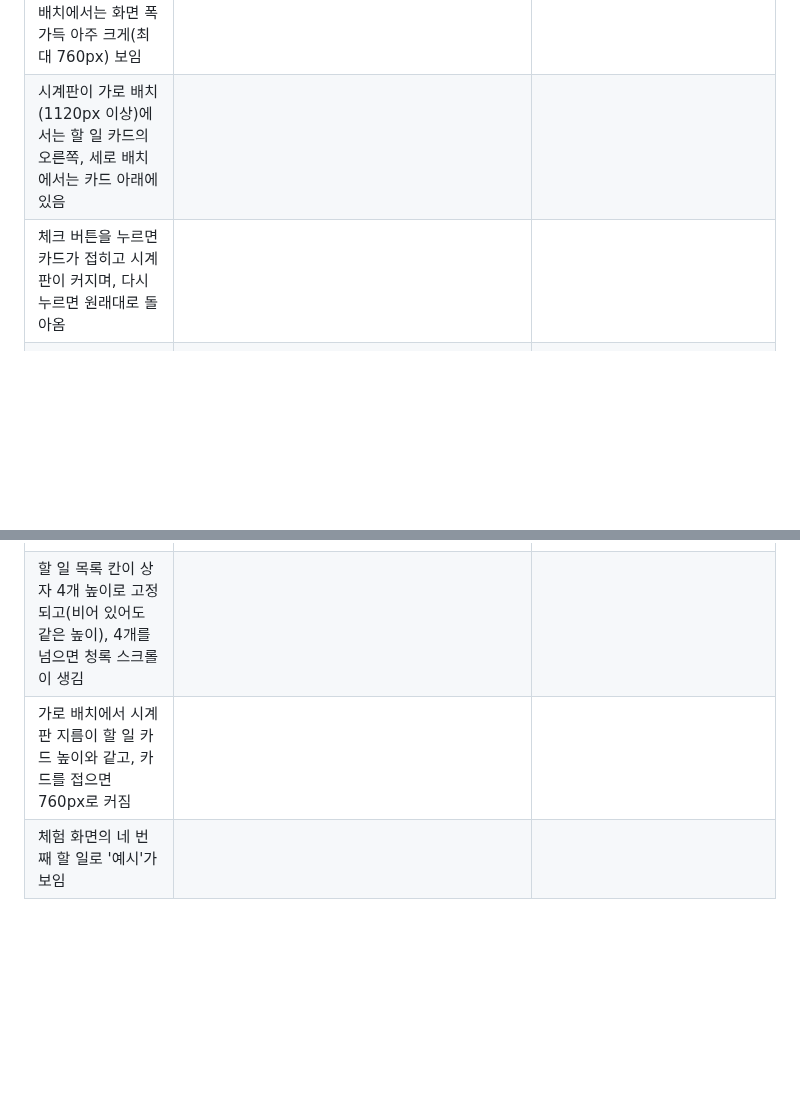
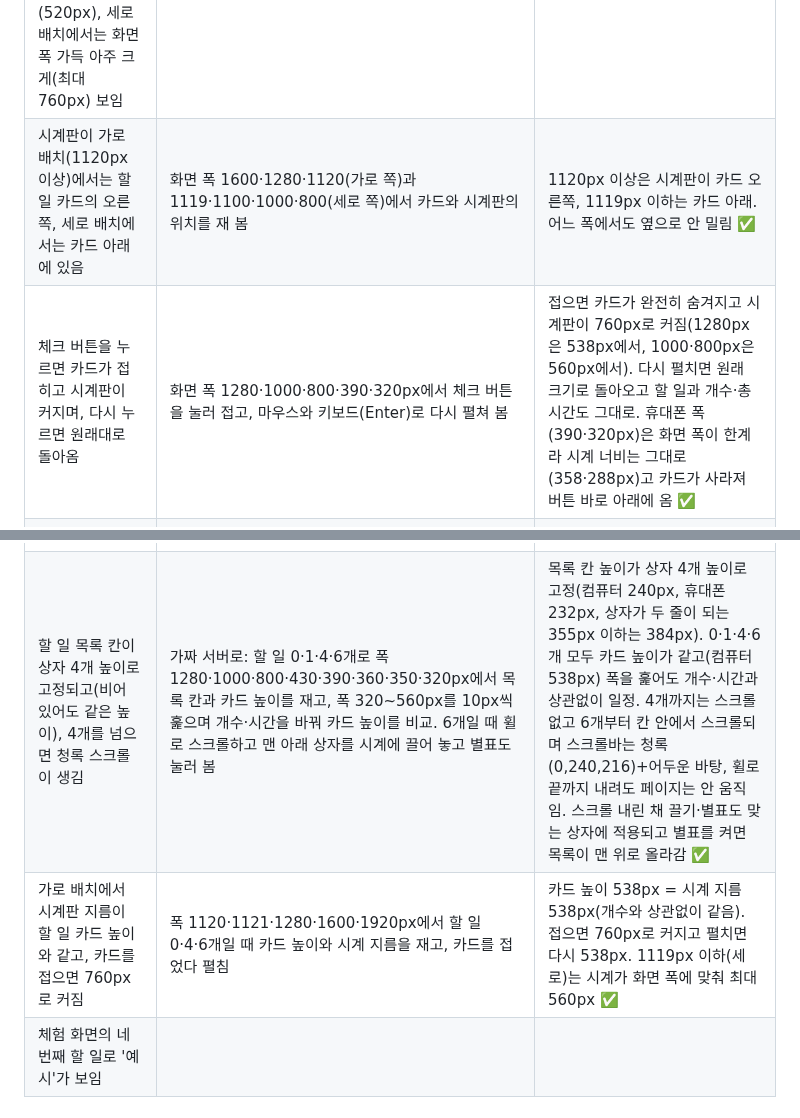
Before and after one commit to bbunning99/todo-bbunning99, a Markdown page: 명세.md, 2 parts joined by grey strips. GitHub-like rendering; blank space fills up the shorter version.

Commit message:
명세.md 완료 조건 표에 목록 칸 높이와 시계 지름 시험 결과 적기
Co-Authored-By: Claude Sonnet 5.5 <noreply@anthropic.com>
Claude-Session: https://claude.ai/code/session_01C9yw9oRPzkmkTATGcfWs8A

```diff
--- a/명세.md
+++ b/명세.md
@@ -106,8 +106,8 @@
 | 60분은 1시간, 90분은 1시간 30분처럼 쓰임(콤보 박스와 목록 상자 모두) | 1시간과 8시간을 골라 추가해 보고, 90분·70분짜리 할 일의 표기도 봄 | 콤보 박스와 목록 상자에 '1시간', '8시간', '1시간 30분', '1시간 10분'으로 적히고 표에는 분(60, 480)으로 저장됨 ✅ |
 | 콤보 박스 목록이 5개까지만 보이고 스크롤바로 내려서 고를 수 있음 | 컴퓨터와 휴대폰(폭 390·360·320px) 화면에서 목록을 열어 높이를 재고, 휠과 손가락으로 스크롤해 '8시간'을 고름 | 목록 높이 180px로 5칸만 보이고(전체 468px) 청록 스크롤바가 있음. 휠·손가락 스크롤 모두 목록만 움직이고 페이지는 안 움직임. 아래에 자리가 모자란 휴대폰(390·360px)에서는 위로 펼침. 바깥 누르기·Esc·Tab으로 닫히고 키보드로도 고를 수 있음 ✅ |
 | 로고 사진이 맨 위 가운데에 보이고, 가로 배치에서는 크게(520px), 세로 배치에서는 화면 폭 가득 아주 크게(최대 760px) 보임 | | |
-| 시계판이 가로 배치(1120px 이상)에서는 할 일 카드의 오른쪽, 세로 배치에서는 카드 아래에 있음 | | |
-| 체크 버튼을 누르면 카드가 접히고 시계판이 커지며, 다시 누르면 원래대로 돌아옴 | | |
+| 시계판이 가로 배치(1120px 이상)에서는 할 일 카드의 오른쪽, 세로 배치에서는 카드 아래에 있음 | 화면 폭 1600·1280·1120(가로 쪽)과 1119·1100·1000·800(세로 쪽)에서 카드와 시계판의 위치를 재 봄 | 1120px 이상은 시계판이 카드 오른쪽, 1119px 이하는 카드 아래. 어느 폭에서도 옆으로 안 밀림 ✅ |
+| 체크 버튼을 누르면 카드가 접히고 시계판이 커지며, 다시 누르면 원래대로 돌아옴 | 화면 폭 1280·1000·800·390·320px에서 체크 버튼을 눌러 접고, 마우스와 키보드(Enter)로 다시 펼쳐 봄 | 접으면 카드가 완전히 숨겨지고 시계판이 760px로 커짐(1280px은 538px에서, 1000·800px은 560px에서). 다시 펼치면 원래 크기로 돌아오고 할 일과 개수·총 시간도 그대로. 휴대폰 폭(390·320px)은 화면 폭이 한계라 시계 너비는 그대로(358·288px)고 카드가 사라져 버튼 바로 아래에 옴 ✅ |
 | 접힌 상태에는 체크 모양 버튼만 남고, 새로고침하면 펼친 채로 시작함 | 접힌 모양을 재 보고, 접은 채 새로고침해 봄. 접힌 채로 시계의 띠를 옮기고 끌어내 봄 | 56×56px 청록 테두리·빛의 둥근 네모에 체크 모양만 남음. 가로 배치에서는 시계 왼쪽, 세로 배치에서는 시계 위. 접은 채 새로고침하면 펼친 채로 시작함. 접힌 채로도 띠를 옮기고 빼면 표에 저장됨 ✅ |
 | 로그인하지 않으면 샘플 목록이 보이고, 만져 볼 수 있지만 새로고침하면 처음으로 돌아감 | 가짜 서버로: 로그인 없이 열어 샘플 3개를 보고, 추가·체크·별표·삭제·시계에 올리기를 해 본 뒤 새로고침 | sample_todos 표에서 영어·코딩·블렌더를 불러옴. 만진 것은 화면에서만 바뀌고 저장 요청(GET 말고)은 하나도 안 나감. 새로고침하면 샘플 처음 모습(시계 띠도 없음)으로 돌아옴 ✅ |
 | 로그인 버튼을 누르면 로그인 창이 뜨고, 닫기·Esc·바깥 누르기로 닫힘 | 로그인 버튼으로 창을 열고 ×, Esc, 어두운 바깥 누르기로 닫아 봄. 창 안쪽 누르기와 Tab도 해 봄 (폭 1600·1280·1000·800·390·360·320px) | 첫 칸(이메일)에 커서가 가고, 셋 다 닫히며 닫히면 커서가 로그인 버튼으로 돌아감. 안쪽 누르기는 안 닫힘. Tab은 창 안에서만 돌고, 창은 모든 폭에서 화면 안 가운데에 뜨고 옆으로 안 밀림 ✅ |
@@ -116,8 +116,8 @@
 | 로그인한 사람의 할 일만 보이고, 추가·체크·삭제·별표·시계 올리기가 내 계정에 저장됨 | | |
 | 새로고침해도 로그인이 이어지고, 로그아웃하면 처음 화면으로 돌아감 | 가짜 서버로: 로그인 → 새로고침 → 로그아웃 → 새로고침. 로그인이 만료된 경우도 해 봄 | 새로고침해도 로그인과 내 목록이 그대로(샘플 요청 없음). 로그아웃하면 이 기기만 로그아웃되고 처음 화면(샘플)으로 돌아와 새로고침해도 그대로. 로그인 표가 끝나 가면 먼저 새로 받고, 401이면 새로 받아 다시 시도하고, 끝내 만료되면 알림 한 번 후 처음 화면으로 ✅ |
 | 시계판 테두리가 청록 포인트색이고, 눈금은 작고 짧은 선이며, 숫자가 눈금 바로 안쪽 둘레에 붙어 있음 | 폭 1280·390·320px에서 테두리 색을 읽고, 화면 픽셀로 눈금 길이와 숫자·눈금 사이 간격을 24곳에서 잼. 고치기 전 눈금도 같은 방법으로 잼 | 테두리는 2px 청록(#00f0d8)에 은은한 빛이고 상자를 끌어 올리면 빛이 세짐. 눈금 길이는 79px에서 7px(시계 폭의 1.2%)로 짧아짐. 숫자는 눈금 안쪽 2~5px 간격까지 바싹 붙고 겹침 없음(눈금과 숫자 모두 시계 폭에 맞춰 같이 줄어듦) ✅ |
-| 할 일 목록 칸이 상자 4개 높이로 고정되고(비어 있어도 같은 높이), 4개를 넘으면 청록 스크롤이 생김 | | |
-| 가로 배치에서 시계판 지름이 할 일 카드 높이와 같고, 카드를 접으면 760px로 커짐 | | |
+| 할 일 목록 칸이 상자 4개 높이로 고정되고(비어 있어도 같은 높이), 4개를 넘으면 청록 스크롤이 생김 | 가짜 서버로: 할 일 0·1·4·6개로 폭 1280·1000·800·430·390·360·350·320px에서 목록 칸과 카드 높이를 재고, 폭 320~560px를 10px씩 훑으며 개수·시간을 바꿔 카드 높이를 비교. 6개일 때 휠로 스크롤하고 맨 아래 상자를 시계에 끌어 놓고 별표도 눌러 봄 | 목록 칸 높이가 상자 4개 높이로 고정(컴퓨터 240px, 휴대폰 232px, 상자가 두 줄이 되는 355px 이하는 384px). 0·1·4·6개 모두 카드 높이가 같고(컴퓨터 538px) 폭을 훑어도 개수·시간과 상관없이 일정. 4개까지는 스크롤 없고 6개부터 칸 안에서 스크롤되며 스크롤바는 청록(0,240,216)+어두운 바탕, 휠로 끝까지 내려도 페이지는 안 움직임. 스크롤 내린 채 끌기·별표도 맞는 상자에 적용되고 별표를 켜면 목록이 맨 위로 올라감 ✅ |
+| 가로 배치에서 시계판 지름이 할 일 카드 높이와 같고, 카드를 접으면 760px로 커짐 | 폭 1120·1121·1280·1600·1920px에서 할 일 0·4·6개일 때 카드 높이와 시계 지름을 재고, 카드를 접었다 펼침 | 카드 높이 538px = 시계 지름 538px(개수와 상관없이 같음). 접으면 760px로 커지고 펼치면 다시 538px. 1119px 이하(세로)는 시계가 화면 폭에 맞춰 최대 560px ✅ |
 | 체험 화면의 네 번째 할 일로 '예시'가 보임 | | |
 
 ## 나중에 만들 것
```
